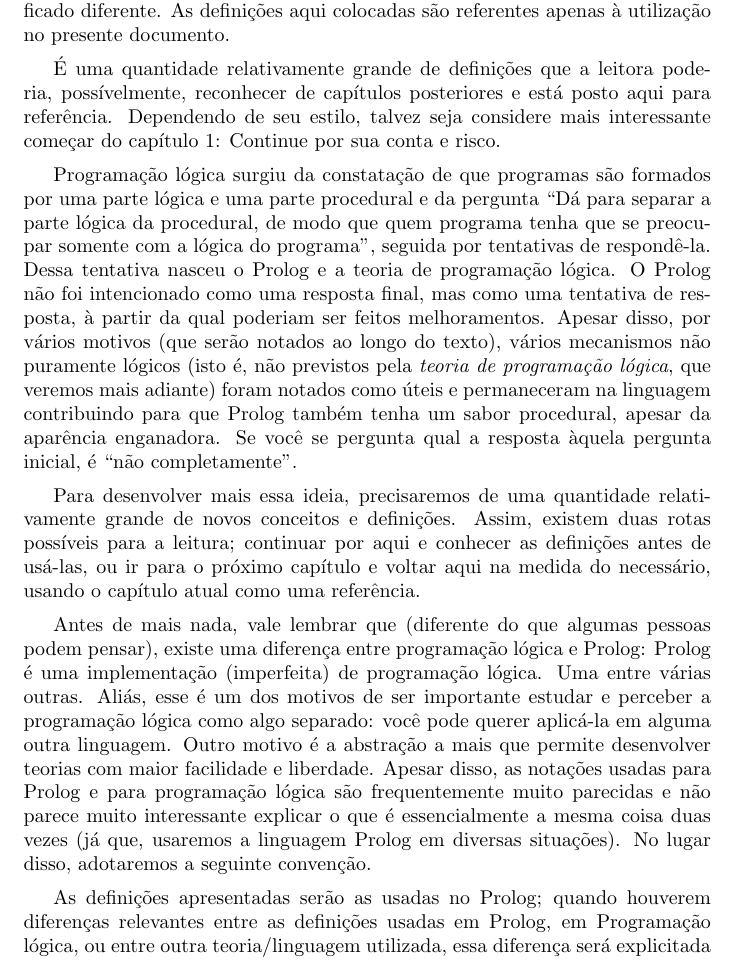
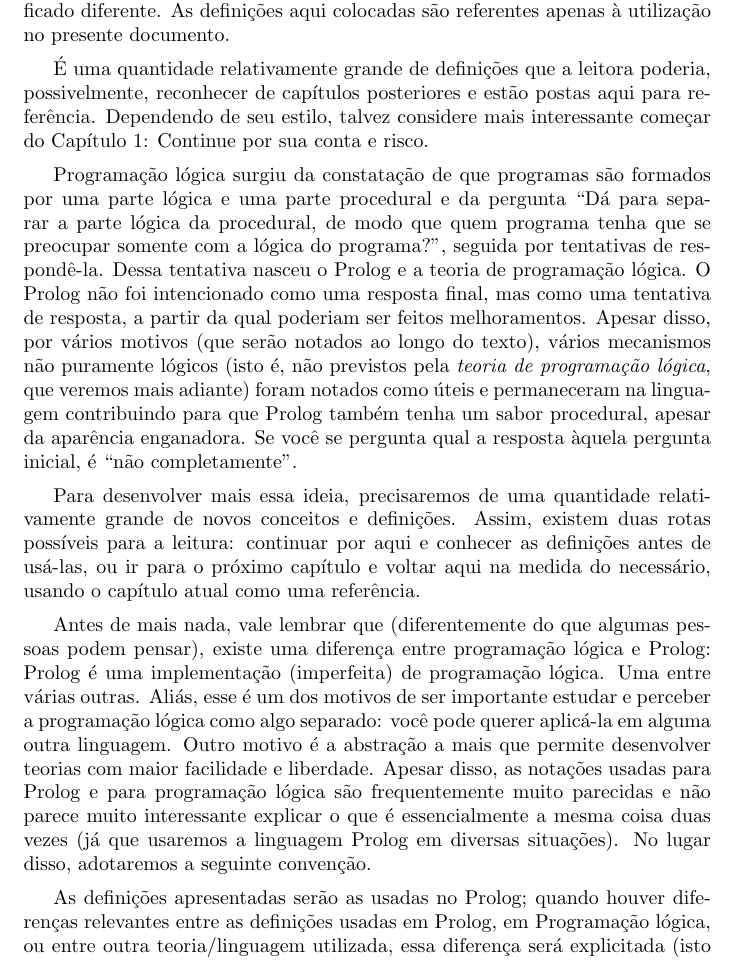
Before and after one commit to ericlesaquiles/Otimizacao-por-restricoes-logicas, a LaTeX document (doc/Cap0/[LOG] Cap0.tex): part of page 1 of 5, cut so that both start at the same text. Compiled offline with pdfLaTeX.

Commit message:
[FIX] corrigidos alguns erros
Foram corrigidos alguns erros de portugues e acrescentados alguns comentarios com duvidas e sugestoes.

```diff
--- a/doc/Cap0/[LOG] Cap0.tex
+++ b/doc/Cap0/[LOG] Cap0.tex
@@ -25,18 +25,19 @@
 \section{Dando nome aos bois}
 
 Neste capítulo serão explicadas algumas noções mais ou menos simples, assim como definidos termos a serem utilizados posteriormente. Vale notar que alguns dos termos usados aqui também são usados em outros contextos, mas com significado diferente. As definições aqui colocadas são referentes apenas à utilização no presente documento.\par
-É uma quantidade relativamente grande de definições que a leitora poderia, possívelmente, reconhecer de capítulos posteriores e está posto aqui para referência. Dependendo de seu estilo, talvez seja considere mais interessante começar do capítulo 1: Continue por sua conta e risco.
+É uma quantidade relativamente grande de definições que a leitora poderia, possivelmente, reconhecer de capítulos posteriores e estão postas aqui para referência. Dependendo de seu estilo, talvez considere mais interessante começar do Capítulo 1: Continue por sua conta e risco. %No futuro, colocar uma referencia para o label do capitulo 1, em vez de explicitar o 1.
 
-Programação lógica surgiu da constatação de que programas são formados por uma parte lógica e uma parte procedural e da pergunta ``Dá para separar a parte lógica da procedural, de modo que quem programa tenha que se preocupar somente com a lógica do programa'', seguida por tentativas de respondê-la. Dessa tentativa nasceu o Prolog e a teoria de programação lógica. O Prolog não foi intencionado como uma resposta final, mas como uma tentativa de resposta, à partir da qual poderiam ser feitos
+Programação lógica surgiu da constatação de que programas são formados por uma parte lógica e uma parte procedural e da pergunta ``Dá para separar a parte lógica da procedural, de modo que quem programa tenha que se preocupar somente com a lógica do programa?'', seguida por tentativas de respondê-la. Dessa tentativa nasceu o Prolog e a teoria de programação lógica. O Prolog não foi intencionado %isso eh uma traduacao literal de "intended"? Existe essa construcao em portugues?
+como uma resposta final, mas como uma tentativa de resposta, a partir da qual poderiam ser feitos
 melhoramentos. Apesar disso, por vários motivos (que serão notados ao longo do texto), vários mecanismos não puramente lógicos (isto é, não previstos pela \textit{teoria de programação lógica}, que veremos mais adiante) foram notados como úteis e permaneceram na linguagem contribuindo para que Prolog também tenha um sabor procedural, apesar da aparência enganadora. Se você se pergunta qual a resposta àquela pergunta inicial, é ``não completamente''.\par
 
-Para desenvolver mais essa ideia, precisaremos de uma quantidade relativamente grande de novos conceitos e definições. Assim, existem duas rotas possíveis para a leitura; continuar por aqui e conhecer as definições antes de usá-las, ou ir para o próximo capítulo e voltar aqui na medida do necessário, usando o capítulo atual como uma referência.
+Para desenvolver mais essa ideia, precisaremos de uma quantidade relativamente grande de novos conceitos e definições. Assim, existem duas rotas possíveis para a leitura: continuar por aqui e conhecer as definições antes de usá-las, ou ir para o próximo capítulo e voltar aqui na medida do necessário, usando o capítulo atual como uma referência.
 
 
-Antes de mais nada, vale lembrar que (diferente do que algumas pessoas podem pensar), existe uma diferença entre programação lógica e Prolog: Prolog é uma implementação (imperfeita) de programação lógica. Uma entre várias outras. Aliás, esse é um dos motivos de ser importante estudar e perceber a programação lógica como algo separado: você pode querer aplicá-la em alguma outra linguagem. Outro motivo é a abstração a mais que permite desenvolver teorias com maior facilidade e liberdade. Apesar
-disso, as notações usadas para Prolog e para programação lógica são frequentemente muito parecidas e não parece muito interessante explicar o que é essencialmente a mesma coisa duas vezes (já que, usaremos a linguagem Prolog em diversas situações). No lugar disso, adotaremos a seguinte convenção.
+Antes de mais nada, vale lembrar que (diferentemente do que algumas pessoas podem pensar), existe uma diferença entre programação lógica e Prolog: Prolog é uma implementação (imperfeita) de programação lógica. Uma entre várias outras. Aliás, esse é um dos motivos de ser importante estudar e perceber a programação lógica como algo separado: você pode querer aplicá-la em alguma outra linguagem. Outro motivo é a abstração a mais que permite desenvolver teorias com maior facilidade e liberdade. Apesar
+disso, as notações usadas para Prolog e para programação lógica são frequentemente muito parecidas e não parece muito interessante explicar o que é essencialmente a mesma coisa duas vezes (já que usaremos a linguagem Prolog em diversas situações). No lugar disso, adotaremos a seguinte convenção.
 
-As definições apresentadas serão as usadas no Prolog; quando houverem diferenças relevantes entre as definições usadas em Prolog, em Programação lógica, ou entre outra teoria/linguagem utilizada, essa diferença será explicitada (isto é, quando não for dito o contrário, as definições e convenções de linguagem são assumidas como as mesmas).
+As definições apresentadas serão as usadas no Prolog; quando houver diferenças relevantes entre as definições usadas em Prolog, em Programação lógica, ou entre outra teoria/linguagem utilizada, essa diferença será explicitada (isto é, quando não for dito o contrário, as definições e convenções de linguagem são assumidas como as mesmas).
 
 
   \theoremstyle{definition}
```
Also changed, not shown: doc/Cap0/[LOG] Cap0.tex (23 more changed lines).
